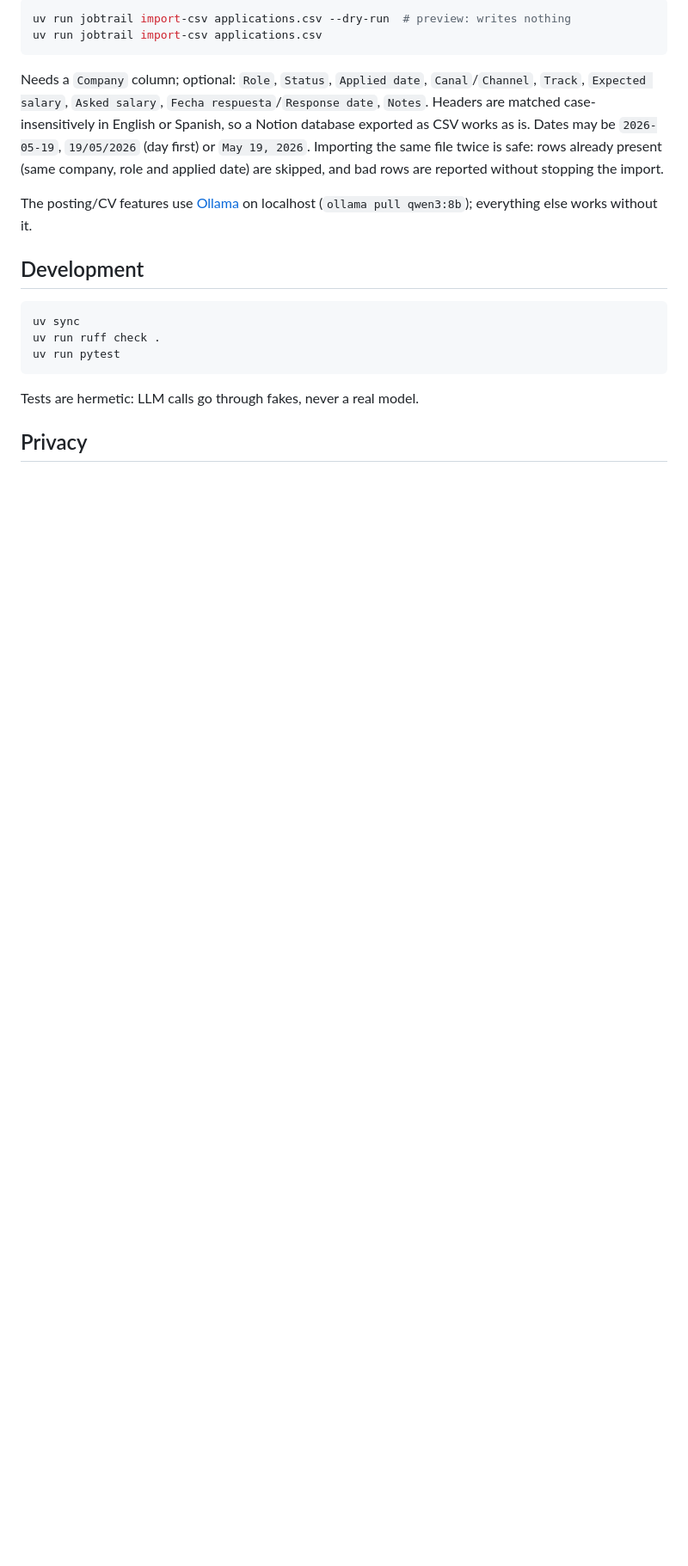
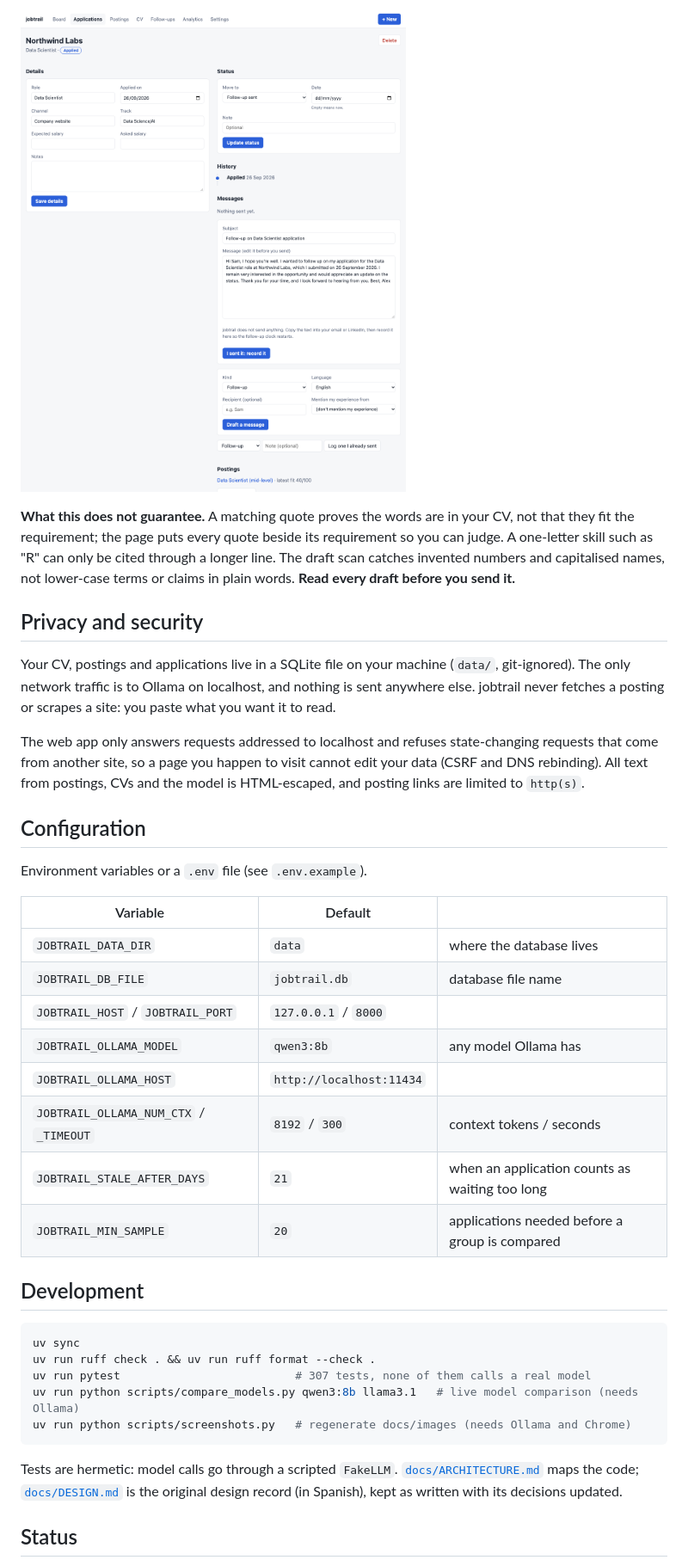
Before and after one commit to AlvaroVerona/jobtrail, a Markdown page: README.md, the part around one of its changes. Shown at 86% size. GitHub-like rendering; pictures changed too: docs/images/draft.png (added); blank space fills up the shorter version.

````diff
--- a/README.md
+++ b/README.md
@@ -73,22 +61,40 @@ How to read it: stages count what an application *ever* reached (a rejection aft
 
-```bash
-uv run jobtrail import-csv applications.csv --dry-run  # preview: writes nothing
-uv run jobtrail import-csv applications.csv
-```
+![A drafted follow-up](docs/images/draft.png)
 
-Needs a `Company` column; optional: `Role`, `Status`, `Applied date`, `Canal`/`Channel`, `Track`, `Expected salary`, `Asked salary`, `Fecha respuesta`/`Response date`, `Notes`. Headers are matched case-insensitively in English or Spanish, so a Notion database exported as CSV works as is. Dates may be `2026-05-19`, `19/05/2026` (day first) or `May 19, 2026`. Importing the same file twice is safe: rows already present (same company, role and applied date) are skipped, and bad rows are reported without stopping the import.
+**What this does not guarantee.** A matching quote proves the words are in your CV, not that they fit the requirement; the page puts every quote beside its requirement so you can judge. A one-letter skill such as "R" can only be cited through a longer line. The draft scan catches invented numbers and capitalised names, not lower-case terms or claims in plain words. **Read every draft before you send it.**
 
-The posting/CV features use [Ollama](https://ollama.com) on localhost (`ollama pull qwen3:8b`); everything else works without it.
+## Privacy and security
+
+Your CV, postings and applications live in a SQLite file on your machine (`data/`, git-ignored). The only network traffic is to Ollama on localhost, and nothing is sent anywhere else. jobtrail never fetches a posting or scrapes a site: you paste what you want it to read.
+
+The web app only answers requests addressed to localhost and refuses state-changing requests that come from another site, so a page you happen to visit cannot edit your data (CSRF and DNS rebinding). All text from postings, CVs and the model is HTML-escaped, and posting links are limited to `http(s)`.
+
+## Configuration
+
+Environment variables or a `.env` file (see `.env.example`).
+
+| Variable | Default | |
+|---|---|---|
+| `JOBTRAIL_DATA_DIR` | `data` | where the database lives |
+| `JOBTRAIL_DB_FILE` | `jobtrail.db` | database file name |
+| `JOBTRAIL_HOST` / `JOBTRAIL_PORT` | `127.0.0.1` / `8000` | |
+| `JOBTRAIL_OLLAMA_MODEL` | `qwen3:8b` | any model Ollama has |
+| `JOBTRAIL_OLLAMA_HOST` | `http://localhost:11434` | |
+| `JOBTRAIL_OLLAMA_NUM_CTX` / `_TIMEOUT` | `8192` / `300` | context tokens / seconds |
+| `JOBTRAIL_STALE_AFTER_DAYS` | `21` | when an application counts as waiting too long |
+| `JOBTRAIL_MIN_SAMPLE` | `20` | applications needed before a group is compared |
 
 ## Development
 
 ```bash
 uv sync
-uv run ruff check .
-uv run pytest
+uv run ruff check . && uv run ruff format --check .
+uv run pytest                          # 307 tests, none of them calls a real model
+uv run python scripts/compare_models.py qwen3:8b llama3.1   # live model comparison (needs Ollama)
+uv run python scripts/screenshots.py   # regenerate docs/images (needs Ollama and Chrome)
 ```
 
-Tests are hermetic: LLM calls go through fakes, never a real model.
+Tests are hermetic: model calls go through a scripted `FakeLLM`. [`docs/ARCHITECTURE.md`](docs/ARCHITECTURE.md) maps the code; [`docs/DESIGN.md`](docs/DESIGN.md) is the original design record (in Spanish), kept as written with its decisions updated.
 
-## Privacy
+## Status
 
````
Also changed, not shown: other parts of README.md (+36 -48 lines), docs/ARCHITECTURE.md (added, +74 -0 lines), docs/images/analytics.png (added), docs/images/board.png (added), docs/images/fit.png (added), 7 other files.
